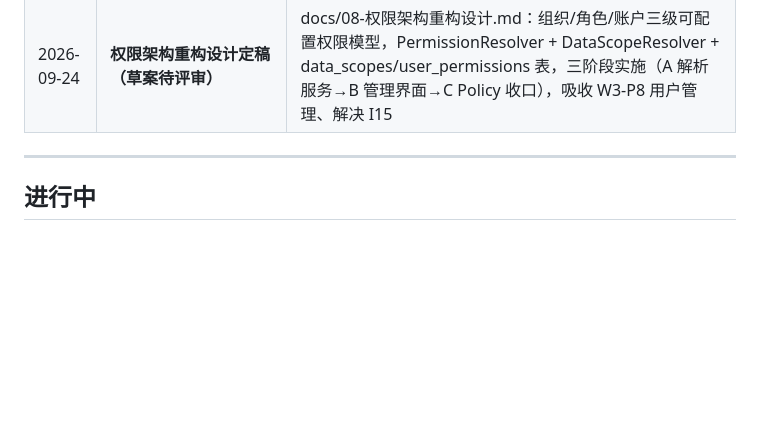
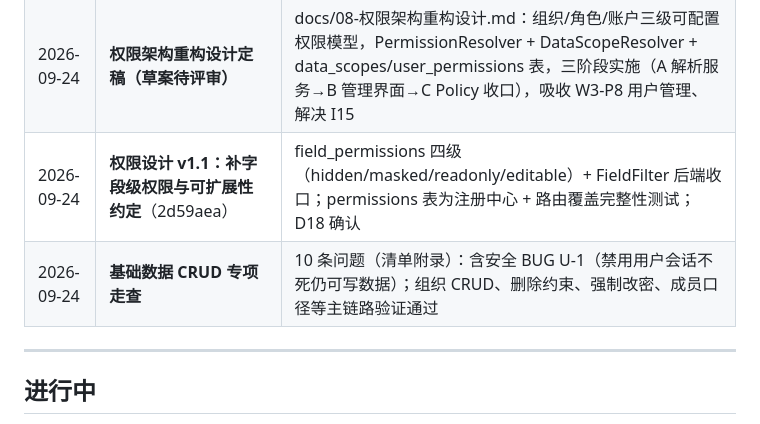
Before and after one commit to Zhaohui-Xiang/ITPMS, a Markdown page: docs/00-项目日志.md, the part around the change. Rendered like a GitHub page; blank space fills up the shorter version.

```diff
--- a/docs/00-项目日志.md
+++ b/docs/00-项目日志.md
@@ -60,6 +60,8 @@
 | 2026-09-23 | **W2 批次核心动线 6 项全部修复上线**（0370ef5 + 2361471） | 需求详情拆分任务入口（TaskFormDialog 共用组件）；任务详情页 /tasks/:id（审计日志 target_id 过滤）；缺陷详情页 /defects/:id + defect_attachments 附件体系；门禁阻断中文规则名+解决引导（动作型直达编辑弹窗、记录型直链详情）；工作台待办口径对齐"我可执行"；新建版本入口锁定测试；后端 401/401、前端 289/289；验收 127/128 零失败；部署 demo-20260923032324 |
 | 2026-09-24 | **设置超管账户 admin** | 重置 admin（id=1）密码为用户指定值，确认 super_admin 角色绑定、免强制改密；公网登录实测通过 |
 | 2026-09-24 | **权限架构重构设计定稿（草案待评审）** | docs/08-权限架构重构设计.md：组织/角色/账户三级可配置权限模型，PermissionResolver + DataScopeResolver + data_scopes/user_permissions 表，三阶段实施（A 解析服务→B 管理界面→C Policy 收口），吸收 W3-P8 用户管理、解决 I15 |
+| 2026-09-24 | **权限设计 v1.1：补字段级权限与可扩展性约定**（2d59aea） | field_permissions 四级（hidden/masked/readonly/editable）+ FieldFilter 后端收口；permissions 表为注册中心 + 路由覆盖完整性测试；D18 确认 |
+| 2026-09-24 | **基础数据 CRUD 专项走查** | 10 条问题（清单附录）：含安全 BUG U-1（禁用用户会话不死仍可写数据）；组织 CRUD、删除约束、强制改密、成员口径等主链路验证通过 |
 
 ---
 
```
Also changed, not shown: docs/07-模块体验走查问题清单.md (+24 -0 lines).
